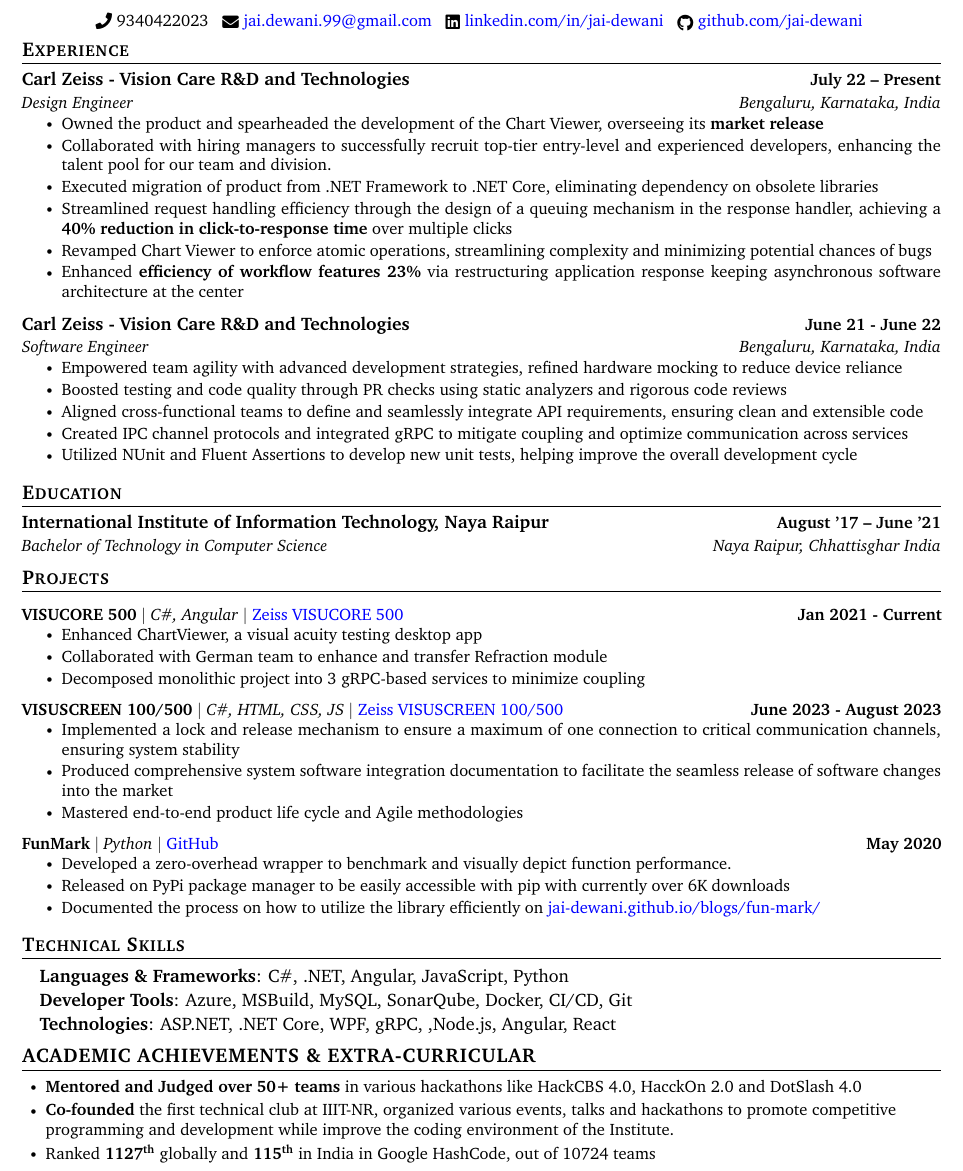
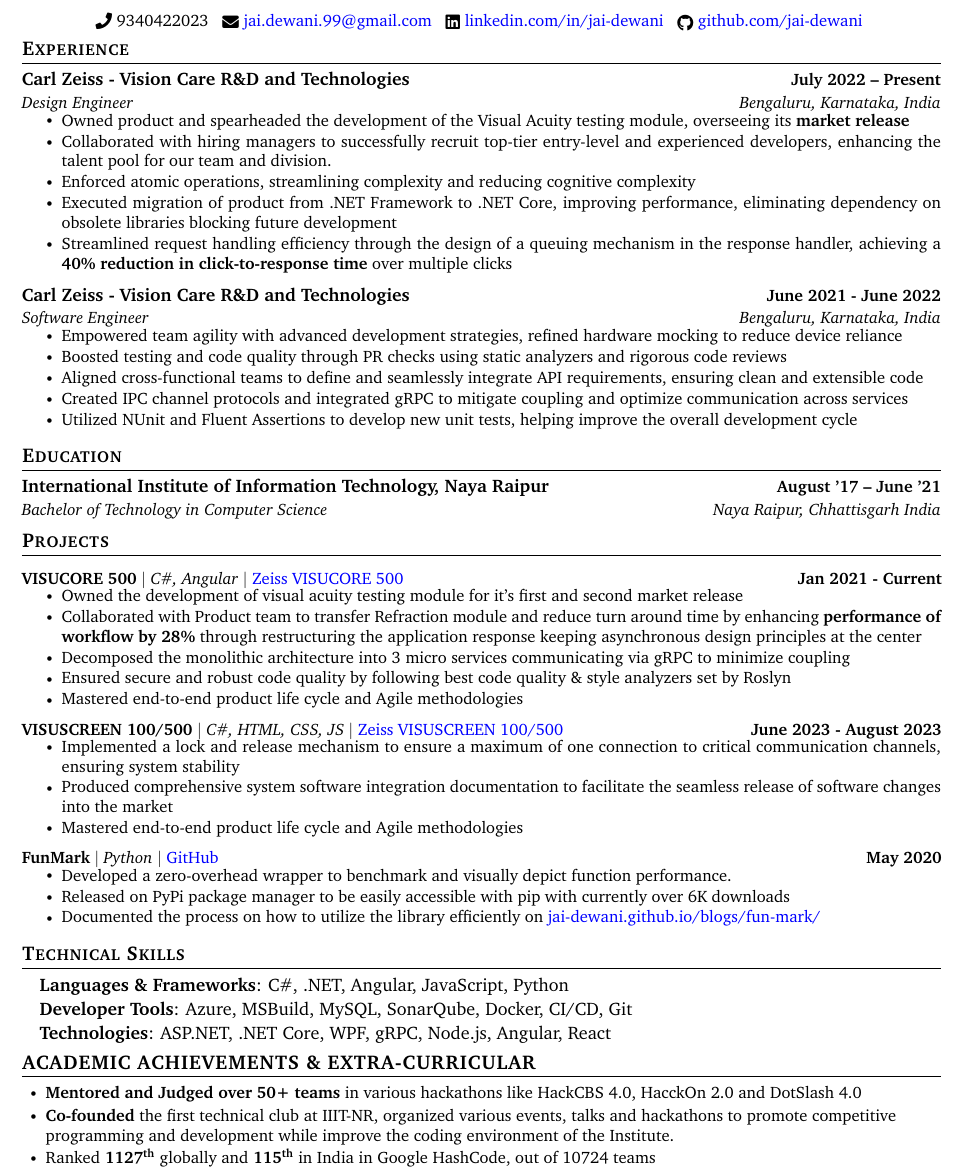
Before and after one commit to jai-dewani/resume, a LaTeX CV (resume.tex): part of the page, cut so that both start at the same text. Compiled offline with pdfLaTeX.

Commit message:
Updates from Overleaf

```diff
--- a/resume.tex
+++ b/resume.tex
@@ -148,26 +148,22 @@
   \resumeSubHeadingListStart
 
     \resumeSubheading
-      {Carl Zeiss - Vision Care R\&D and Technologies}{July 22 -- Present}
+      {Carl Zeiss - Vision Care R\&D and Technologies}{July 2022 -- Present}
       {Design Engineer}{Bengaluru, Karnataka, India}
       % \vspace{-8pt}
       \resumeItemListStart
-        \resumeItem{Owned the product and spearheaded the development of the Chart Viewer, overseeing its \textbf{market release}}
+        \resumeItem{Owned product and spearheaded the development of the Visual Acuity testing module, overseeing its \textbf{market release}}
         \resumeItem{Collaborated with hiring managers to successfully recruit top-tier entry-level and experienced developers, enhancing the talent pool for our team and division.}
-        \resumeItem{Executed migration of product from .NET Framework to .NET Core, eliminating dependency on obsolete libraries}
+        \resumeItem{Enforced atomic operations, streamlining complexity and reducing cognitive complexity}
+        \resumeItem{Executed migration of product from .NET Framework to .NET Core, improving performance, eliminating dependency on obsolete libraries blocking future development}
         \resumeItem{Streamlined request handling efficiency through the design of a queuing mechanism in the response handler, achieving a \textbf{40\% reduction in click-to-response time} over multiple clicks}
-        % \resumeItem{Enhanced click request handling efficiency by designing queuing mechanism to the main control request handler, \textbf{reducing click to response time by 40\%}}
-
-        \resumeItem{Revamped Chart Viewer to enforce atomic operations, streamlining complexity and minimizing potential chances of bugs}
-        \resumeItem{Enhanced \textbf{efficiency of workflow features 23\%} via restructuring application response keeping asynchronous software architecture at the center}
-        % \resumeItem{Introduced new features based on customer feedback, including the addition of black masking and enhancements to existing functionalities.}
 
       \resumeItemListEnd
 
     \vspace{3pt}
 
     \resumeSubheading
-      {Carl Zeiss - Vision Care R\&D and Technologies }{June 21 - June 22}
+      {Carl Zeiss - Vision Care R\&D and Technologies }{June 2021 - June 2022}
       {Software Engineer}{Bengaluru, Karnataka, India}
       % \vspace{-8pt}
       \resumeItemListStart
@@ -184,7 +180,7 @@
   \resumeSubHeadingListStart
     \resumeSubheading
       {International Institute of Information Technology, Naya Raipur}{August '17 -- June '21}
-      {Bachelor of Technology in Computer Science}{Naya Raipur, Chhattisghar India}
+      {Bachelor of Technology in Computer Science}{Naya Raipur, Chhattisgarh India}
   \resumeSubHeadingListEnd
 
 
@@ -195,11 +191,11 @@
         \resumeProjectHeading
             {\textbf{VISUCORE 500} $|$ \emph{C\#, Angular}  $|$ \href{https://www.zeiss.com/vision-care/int/eye-care-professionals/equipment/refraction/combined-refraction-unit.html}{Zeiss VISUCORE 500}}{Jan 2021 - Current}
             \resumeItemListStart
-                \resumeItem{Enhanced ChartViewer, a visual acuity testing desktop app}
-                \resumeItem{Collaborated with German team to enhance and transfer Refraction module}
-                \resumeItem{Decomposed monolithic project into 3 gRPC-based services to minimize coupling}
-                % \resumeItem{}
-                % \resumeItem{Mastered end-to-end product life cycle and Agile methodologies}
+                \resumeItem{Owned the development of visual acuity testing module for it's first and second market release}
+                \resumeItem{Collaborated with Product team to transfer Refraction module and reduce turn around time by enhancing \textbf{performance of workflow by 28\%} through restructuring the application response keeping asynchronous design principles at the center}
+                \resumeItem{Decomposed the monolithic architecture into 3 micro services communicating via gRPC to minimize coupling}
+                \resumeItem{Ensured secure and robust code quality by following best code quality \& style analyzers set by Roslyn}
+                \resumeItem{Mastered end-to-end product life cycle and Agile methodologies}
             \resumeItemListEnd
         \resumeProjectHeading
             {\textbf{VISUSCREEN 100/500} $|$ \emph{C\#, HTML, CSS, JS}  $|$ \href{https://www.zeiss.com/vision-care/int/eye-care-professionals/equipment/refraction/subjective-refraction-unit.html}{Zeiss VISUSCREEN 100/500}}{June 2023 - August 2023}
@@ -226,7 +222,7 @@
      \vspace{1pt}
      \textbf{Developer Tools}{: Azure, MSBuild, MySQL, SonarQube, Docker, CI/CD, Git} \\
      \vspace{1pt}
-     \textbf{Technologies}{: ASP.NET, .NET Core, WPF, gRPC, ,Node.js, Angular, React} \\
+     \textbf{Technologies}{: ASP.NET, .NET Core, WPF, gRPC, Node.js, Angular, React} \\
     }}
  \end{itemize}
  \vspace{-16pt}
```
